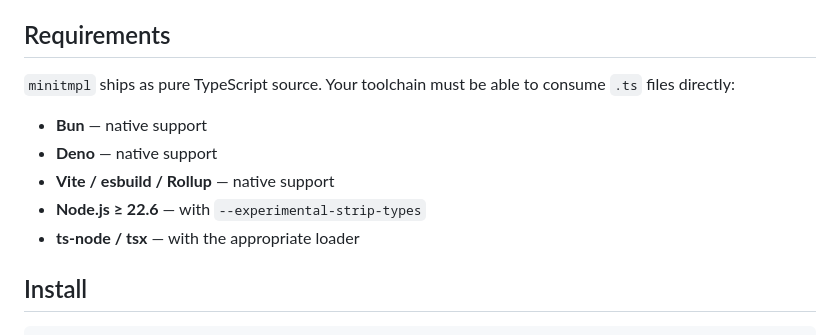
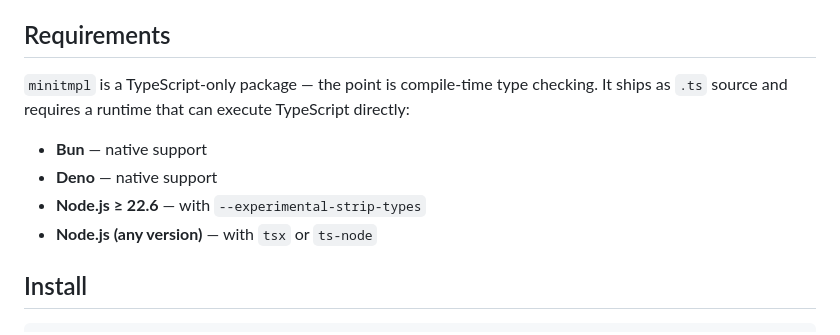
Before and after one commit to gcollazo/minitmpl, a Markdown page: README.md, the part around the change. Rendered like a GitHub page.

Commit message:
Fix Requirements section: remove inaccurate bundler entries

```diff
--- a/README.md
+++ b/README.md
@@ -30,13 +30,12 @@ Most templating libraries silently substitute missing variables with an empty st
 
 ## Requirements
 
-`minitmpl` ships as pure TypeScript source. Your toolchain must be able to consume `.ts` files directly:
+`minitmpl` is a TypeScript-only package — the point is compile-time type checking. It ships as `.ts` source and requires a runtime that can execute TypeScript directly:
 
 - **Bun** — native support
 - **Deno** — native support
-- **Vite / esbuild / Rollup** — native support
 - **Node.js ≥ 22.6** — with `--experimental-strip-types`
-- **ts-node / tsx** — with the appropriate loader
+- **Node.js (any version)** — with `tsx` or `ts-node`
 
 ## Install
 
```
